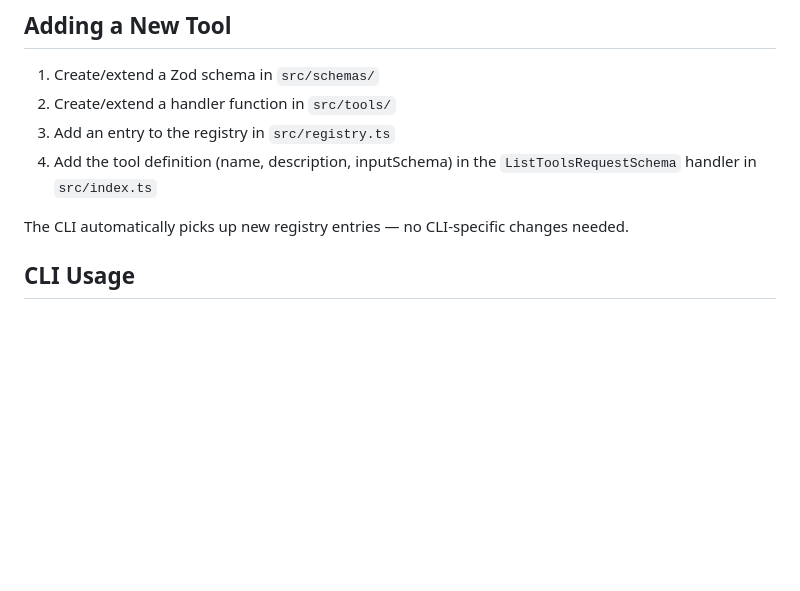
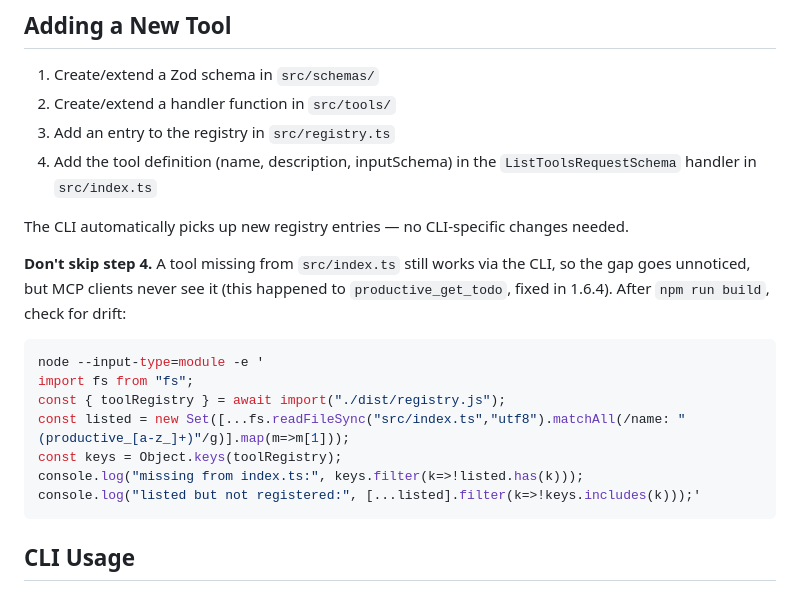
Before and after one commit to TheSiteDoctor/ProductiveMCP, a Markdown page: CLAUDE.md, the part around the change. Drawn GitHub-style; blank space fills up the shorter version.

Commit message:
docs: add registry/tool-list drift check to CLAUDE.md
Co-Authored-By: Claude Opus 5.5 <noreply@anthropic.com>
Claude-Session: https://claude.ai/code/session_01AuHFVi9PsNQ8XJ1PpiaS4y

````diff
--- a/CLAUDE.md
+++ b/CLAUDE.md
@@ -188,6 +188,18 @@ All tool responses are capped at 25,000 characters (`CHARACTER_LIMIT` in constan
 
 The CLI automatically picks up new registry entries — no CLI-specific changes needed.
 
+**Don't skip step 4.** A tool missing from `src/index.ts` still works via the CLI, so the gap goes unnoticed, but MCP clients never see it (this happened to `productive_get_todo`, fixed in 1.6.4). After `npm run build`, check for drift:
+
+```bash
+node --input-type=module -e '
+import fs from "fs";
+const { toolRegistry } = await import("./dist/registry.js");
+const listed = new Set([...fs.readFileSync("src/index.ts","utf8").matchAll(/name: "(productive_[a-z_]+)"/g)].map(m=>m[1]));
+const keys = Object.keys(toolRegistry);
+console.log("missing from index.ts:", keys.filter(k=>!listed.has(k)));
+console.log("listed but not registered:", [...listed].filter(k=>!keys.includes(k)));'
+```
+
 ## CLI Usage
 
 The CLI mirrors the MCP tools as subcommands. Tool name `productive_search_tasks` becomes `search-tasks`:
````
